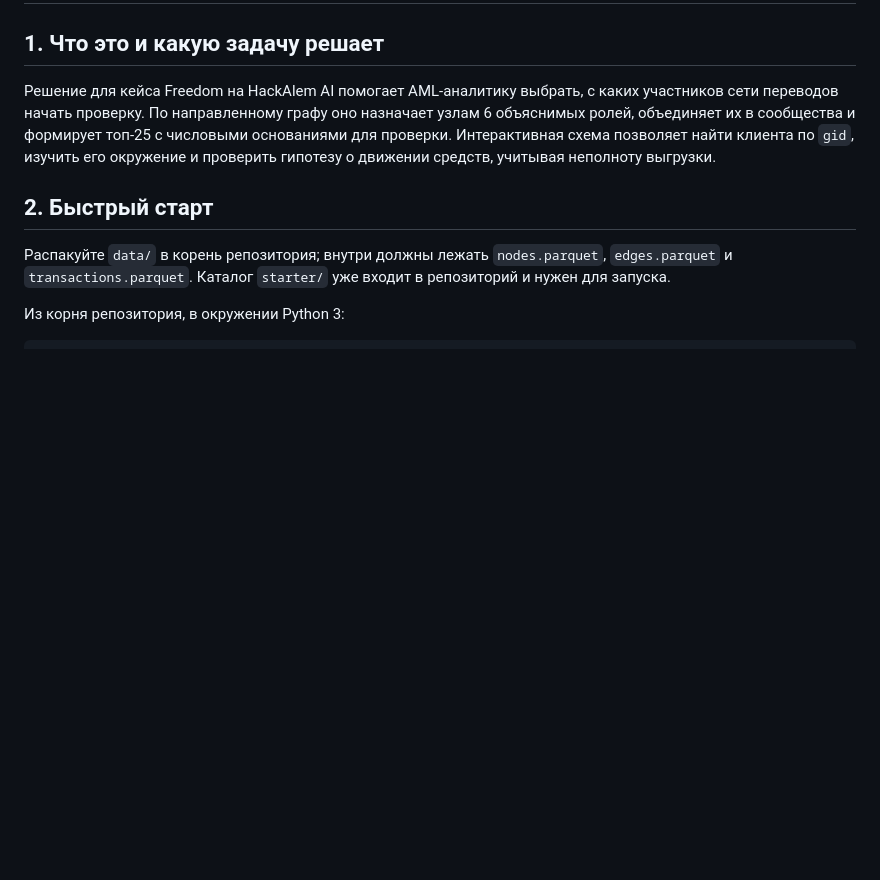
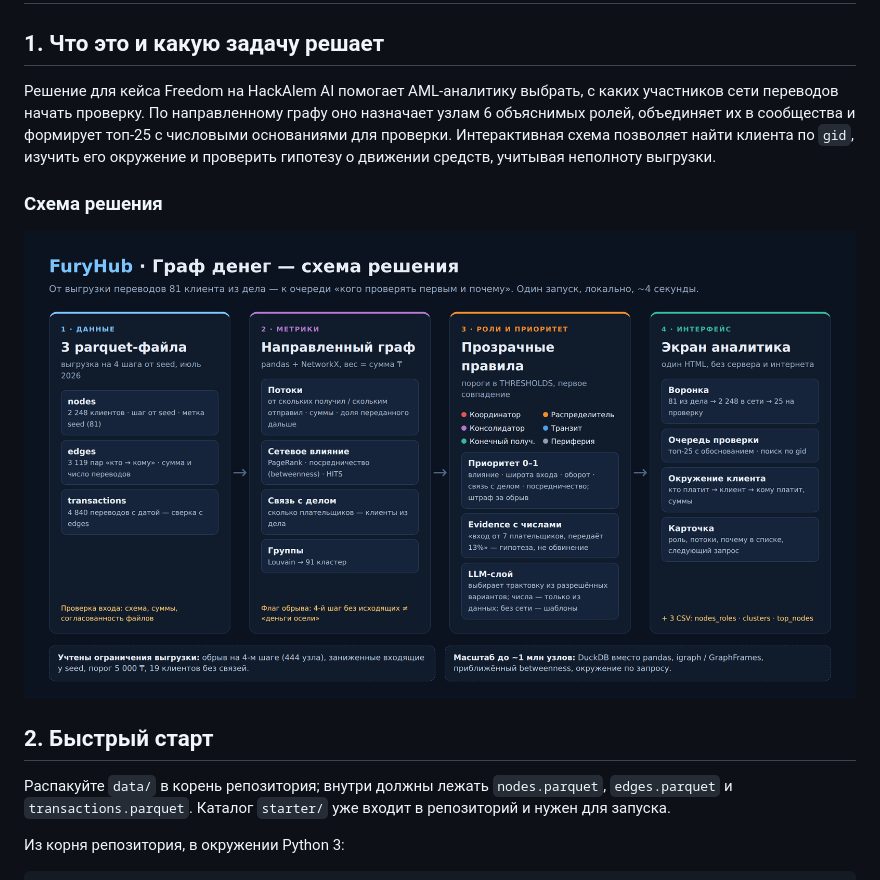
Before and after one commit to BAITC-Hacks/hack-b4bdd8f8-furyhub, a Markdown page: README.md, the part around the change. Rendered like a GitHub page; pictures changed too: docs/scheme.png (added); blank space fills up the shorter version.

```diff
--- a/README.md
+++ b/README.md
@@ -3,6 +3,10 @@
 ## 1. Что это и какую задачу решает
 
 Решение для кейса Freedom на HackAlem AI помогает AML-аналитику выбрать, с каких участников сети переводов начать проверку. По направленному графу оно назначает узлам 6 объяснимых ролей, объединяет их в сообщества и формирует топ-25 с числовыми основаниями для проверки. Интерактивная схема позволяет найти клиента по `gid`, изучить его окружение и проверить гипотезу о движении средств, учитывая неполноту выгрузки.
+
+### Схема решения
+
+![Схема решения: данные → метрики → роли → интерфейс](docs/scheme.png)
 
 ## 2. Быстрый старт
 
```
Also changed, not shown: docs/TZ_UI.md (added, +144 -0 lines), 3 other files.
